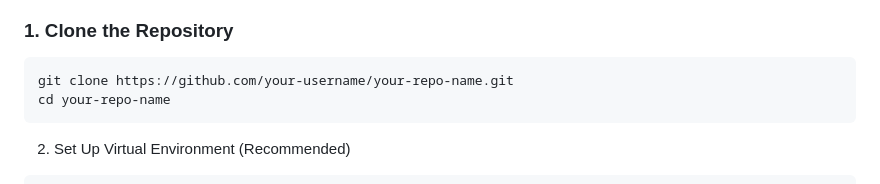
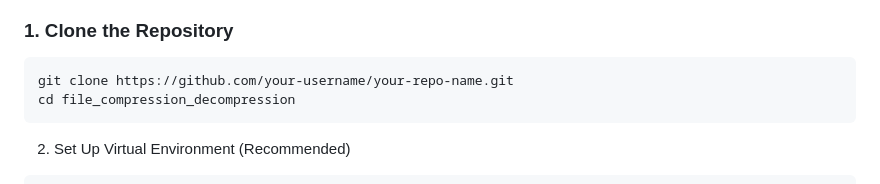
Before and after one commit to umesh6396/data_compression-_and_decompression, a Markdown page: README.md, the part around the change. Drawn GitHub-style.

````diff
--- a/README.md
+++ b/README.md
@@ -54,7 +54,7 @@ project_root/
 
 ```bash
 git clone https://github.com/your-username/your-repo-name.git
-cd your-repo-name
+cd file_compression_decompression
 ```
 2. Set Up Virtual Environment (Recommended)
 
````
